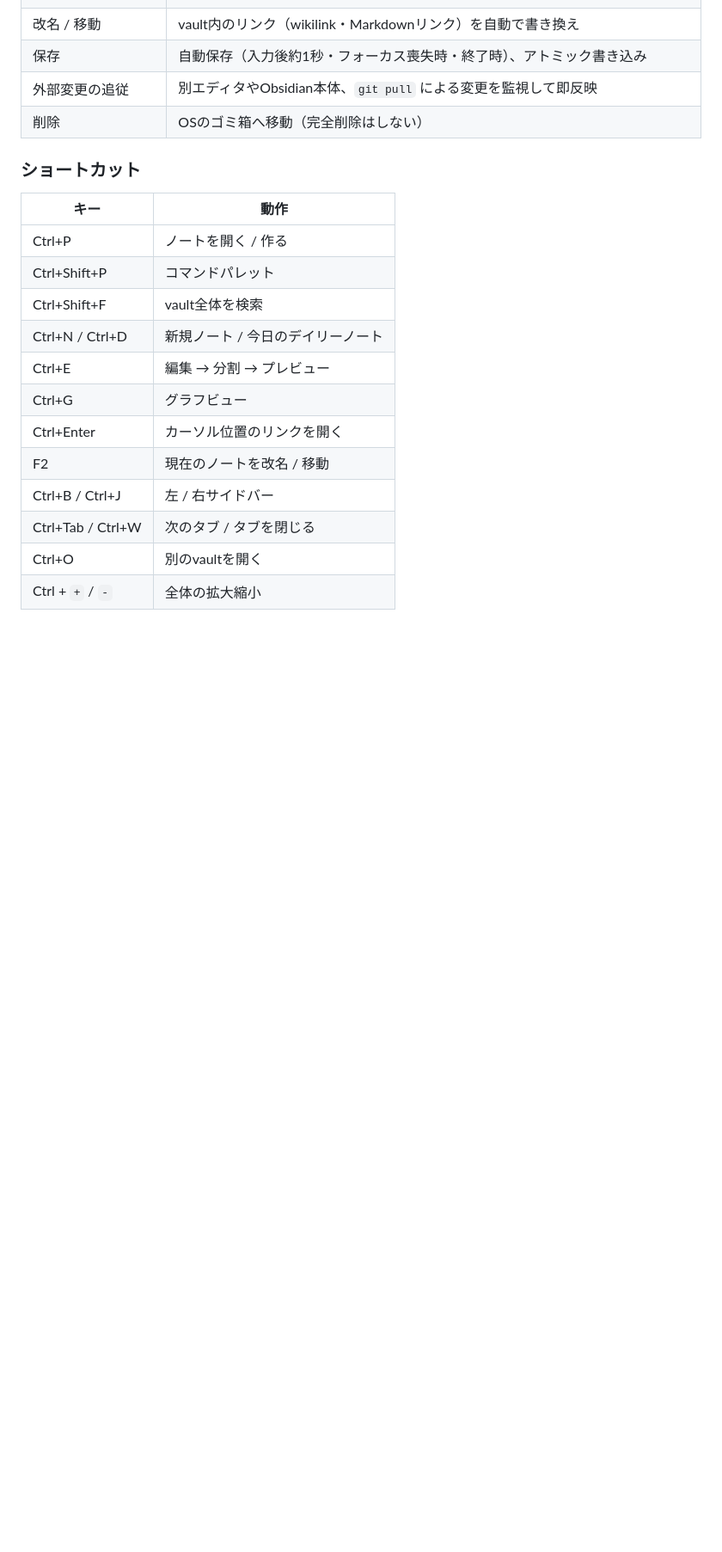
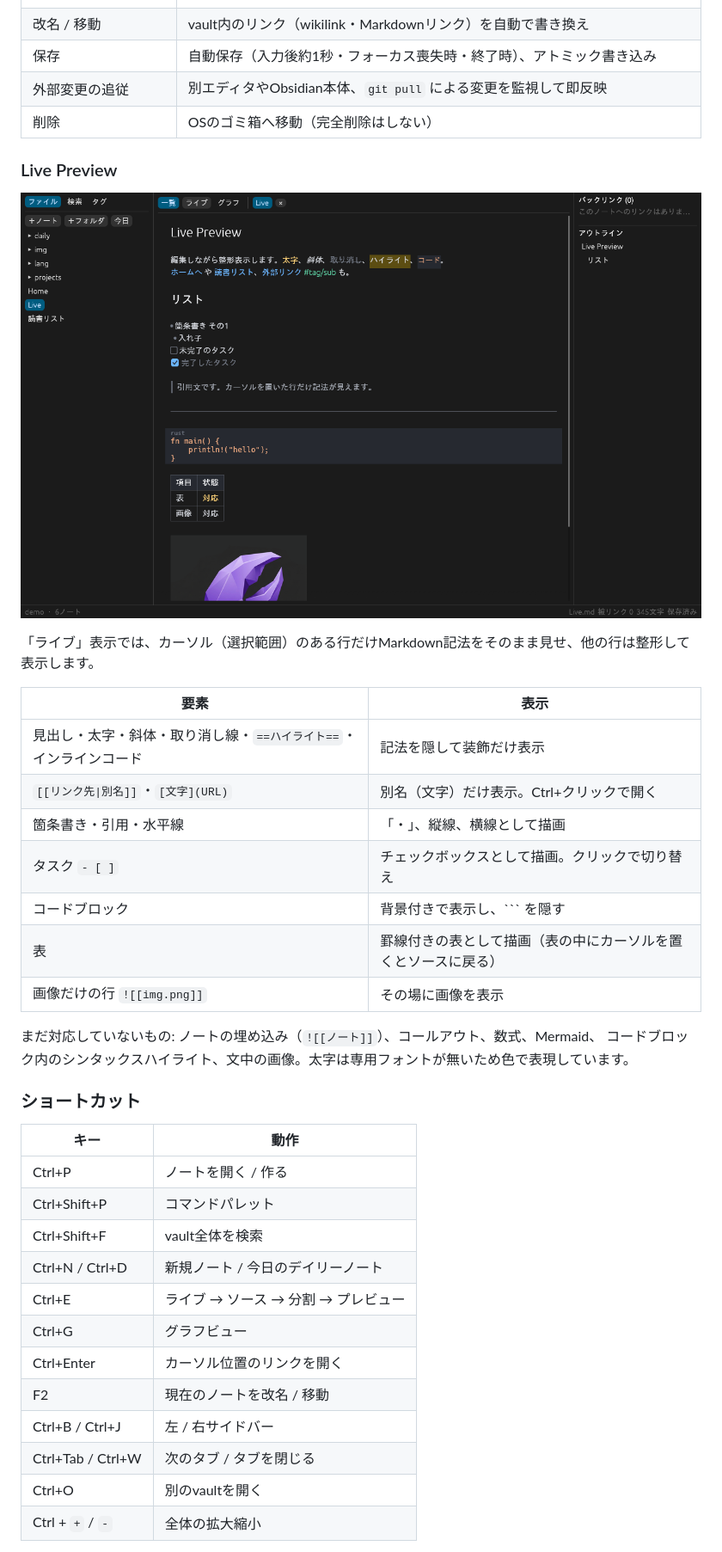
Before and after one commit to chacha260/robsidian, a Markdown page: README.md, the part around one of its changes. Shown at 86% size. Rendered like a GitHub page; pictures changed too: docs/live-preview.png (added); blank space fills up the shorter version.

````diff
--- a/README.md
+++ b/README.md
@@ -60,6 +61,25 @@ cargo run --release -p robsidian -- /path/to/vault
 | 外部変更の追従 | 別エディタやObsidian本体、`git pull` による変更を監視して即反映 |
 | 削除 | OSのゴミ箱へ移動（完全削除はしない） |
 
+### Live Preview
+
+![live preview](docs/live-preview.png)
+
+「ライブ」表示では、カーソル（選択範囲）のある行だけMarkdown記法をそのまま見せ、他の行は整形して表示します。
+
+| 要素 | 表示 |
+|---|---|
+| 見出し・太字・斜体・取り消し線・`==ハイライト==`・インラインコード | 記法を隠して装飾だけ表示 |
+| `[[リンク先\|別名]]`・`[文字](URL)` | 別名（文字）だけ表示。Ctrl+クリックで開く |
+| 箇条書き・引用・水平線 | 「・」、縦線、横線として描画 |
+| タスク `- [ ]` | チェックボックスとして描画。クリックで切り替え |
+| コードブロック | 背景付きで表示し、``` を隠す |
+| 表 | 罫線付きの表として描画（表の中にカーソルを置くとソースに戻る） |
+| 画像だけの行 `![[img.png]]` | その場に画像を表示 |
+
+まだ対応していないもの: ノートの埋め込み（`![[ノート]]`）、コールアウト、数式、Mermaid、
+コードブロック内のシンタックスハイライト、文中の画像。太字は専用フォントが無いため色で表現しています。
+
 ### ショートカット
 
 | キー | 動作 |
@@ -68,7 +88,7 @@ cargo run --release -p robsidian -- /path/to/vault
 | Ctrl+Shift+P | コマンドパレット |
 | Ctrl+Shift+F | vault全体を検索 |
 | Ctrl+N / Ctrl+D | 新規ノート / 今日のデイリーノート |
-| Ctrl+E | 編集 → 分割 → プレビュー |
+| Ctrl+E | ライブ → ソース → 分割 → プレビュー |
 | Ctrl+G | グラフビュー |
 | Ctrl+Enter | カーソル位置のリンクを開く |
 | F2 | 現在のノートを改名 / 移動 |
````
Also changed, not shown: other parts of README.md (+3 -2 lines), docs/ROADMAP.md (+29 -15 lines), 4 other files.
